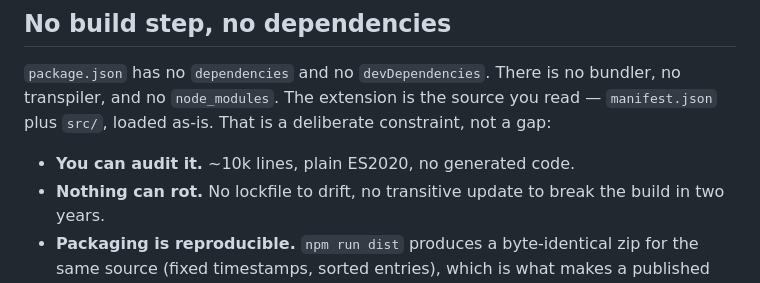
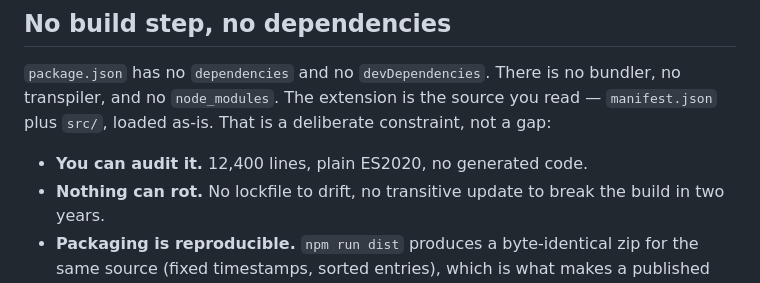
Before and after one commit to Momoxiao/lingua-translate, a Markdown page: README.md, the part around the change. Drawn GitHub-style.

```diff
--- a/README.md
+++ b/README.md
@@ -111,7 +111,7 @@ Since 2025 `/api/timedtext` is signed with a Proof-of-Origin token minted by Bot
 
 `package.json` has no `dependencies` and no `devDependencies`. There is no bundler, no transpiler, and no `node_modules`. The extension is the source you read — `manifest.json` plus `src/`, loaded as-is. That is a deliberate constraint, not a gap:
 
-- **You can audit it.** ~10k lines, plain ES2020, no generated code.
+- **You can audit it.** 12,400 lines, plain ES2020, no generated code.
 - **Nothing can rot.** No lockfile to drift, no transitive update to break the build in two years.
 - **Packaging is reproducible.** `npm run dist` produces a byte-identical zip for the same source (fixed timestamps, sorted entries), which is what makes a published SHA-256 meaningful.
 
```
Also changed, not shown: docs/launch-playbook.md (+1 -1 lines).
